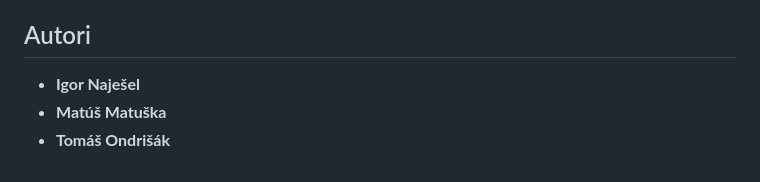
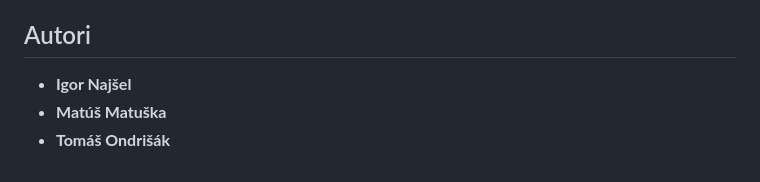
Before and after one commit to TomasOndrisak/stu-project, a Markdown page: README.md, the part around the change. Rendered like a GitHub page.

Commit message:
Author name correction

```diff
--- a/README.md
+++ b/README.md
@@ -93,6 +93,6 @@ TBD
 
 ## Autori
 
-- **Igor Naješel**
+- **Igor Najšel**
 - **Matúš Matuška**
 - **Tomáš Ondrišák**
```
